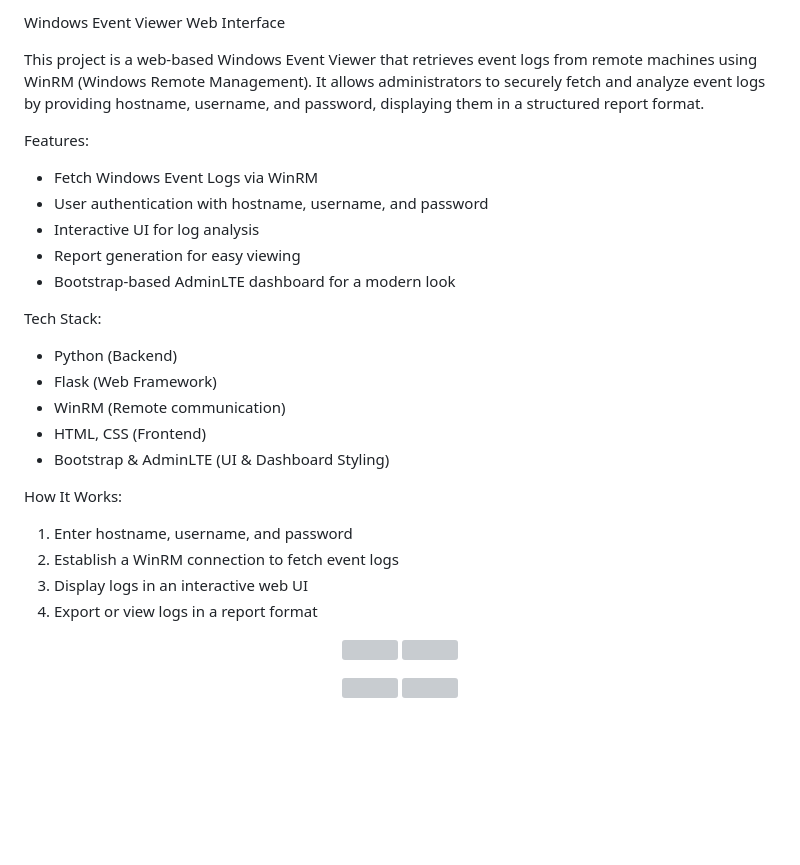
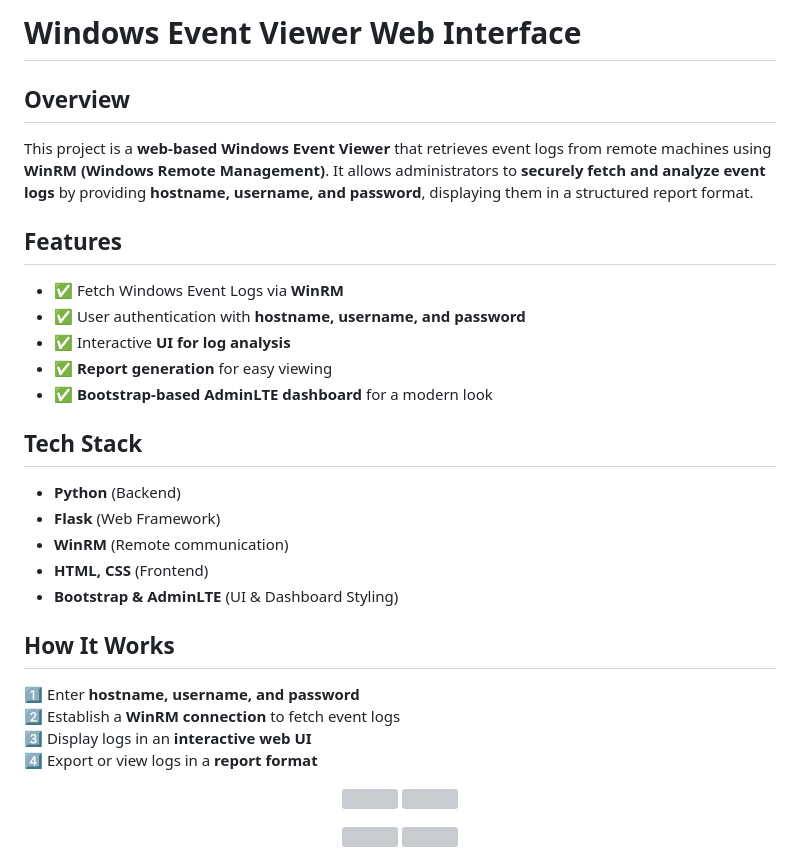
Before and after one commit to Rohith0007/windowsEventViewer, a Markdown page: ReadME.md, the part around the change. GitHub-like rendering; blank space fills up the shorter version; grey boxes are pictures that could not be loaded.

```diff
--- a/ReadME.md
+++ b/ReadME.md
@@ -1,26 +1,27 @@
-Windows Event Viewer Web Interface
+# Windows Event Viewer Web Interface
 
-This project is a web-based Windows Event Viewer that retrieves event logs from remote machines using WinRM (Windows Remote Management). It allows administrators to securely fetch and analyze event logs by providing hostname, username, and password, displaying them in a structured report format.
+## Overview
+This project is a **web-based Windows Event Viewer** that retrieves event logs from remote machines using **WinRM (Windows Remote Management)**. It allows administrators to **securely fetch and analyze event logs** by providing **hostname, username, and password**, displaying them in a structured report format.
 
-Features:
-- Fetch Windows Event Logs via WinRM
-- User authentication with hostname, username, and password
-- Interactive UI for log analysis
-- Report generation for easy viewing
-- Bootstrap-based AdminLTE dashboard for a modern look
+## Features
+- ✅ Fetch Windows Event Logs via **WinRM**
+- ✅ User authentication with **hostname, username, and password**
+- ✅ Interactive **UI for log analysis**
+- ✅ **Report generation** for easy viewing
+- ✅ **Bootstrap-based AdminLTE dashboard** for a modern look
 
-Tech Stack:
-- Python (Backend)
-- Flask (Web Framework)
-- WinRM (Remote communication)
-- HTML, CSS (Frontend)
-- Bootstrap & AdminLTE (UI & Dashboard Styling)
+## Tech Stack
+- **Python** (Backend)
+- **Flask** (Web Framework)
+- **WinRM** (Remote communication)
+- **HTML, CSS** (Frontend)
+- **Bootstrap & AdminLTE** (UI & Dashboard Styling)
 
-How It Works:
-1. Enter hostname, username, and password
-2. Establish a WinRM connection to fetch event logs
-3. Display logs in an interactive web UI
-4. Export or view logs in a report format
+## How It Works
+1️⃣ Enter **hostname, username, and password**
+2️⃣ Establish a **WinRM connection** to fetch event logs
+3️⃣ Display logs in an **interactive web UI**
+4️⃣ Export or view logs in a **report format**
 
 <p align="center">
   <img src="https://github.com/user-attachments/assets/393654bc-2a6d-4d42-bed6-a37c7edf5221" width="45%">
```
